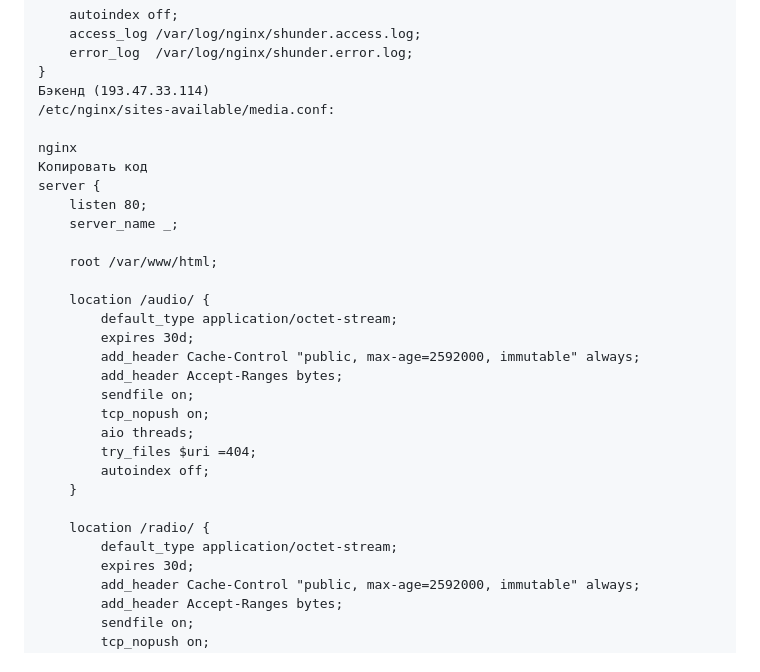
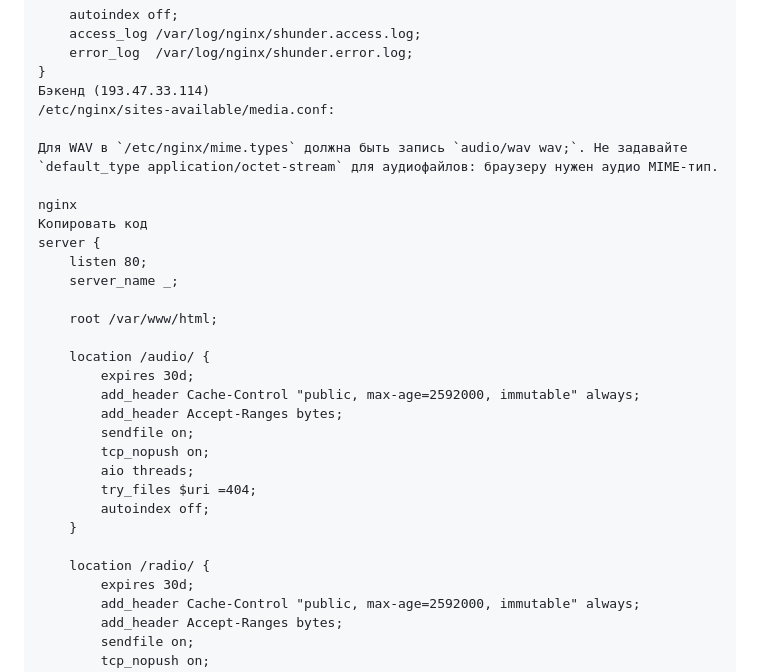
Before and after one commit to Madvedo/madvedo.github.io, a Markdown page: README.md, the part around the change. GitHub-like rendering.

Commit message:
Document WAV MIME type for media server

```diff
--- a/README.md
+++ b/README.md
@@ -133,6 +133,8 @@ server {
 Бэкенд (193.47.33.114)
 /etc/nginx/sites-available/media.conf:
 
+Для WAV в `/etc/nginx/mime.types` должна быть запись `audio/wav wav;`. Не задавайте `default_type application/octet-stream` для аудиофайлов: браузеру нужен аудио MIME-тип.
+
 nginx
 Копировать код
 server {
@@ -142,7 +144,6 @@ server {
     root /var/www/html;
 
     location /audio/ {
-        default_type application/octet-stream;
         expires 30d;
         add_header Cache-Control "public, max-age=2592000, immutable" always;
         add_header Accept-Ranges bytes;
@@ -154,7 +155,6 @@ server {
     }
 
     location /radio/ {
-        default_type application/octet-stream;
         expires 30d;
         add_header Cache-Control "public, max-age=2592000, immutable" always;
         add_header Accept-Ranges bytes;
```
